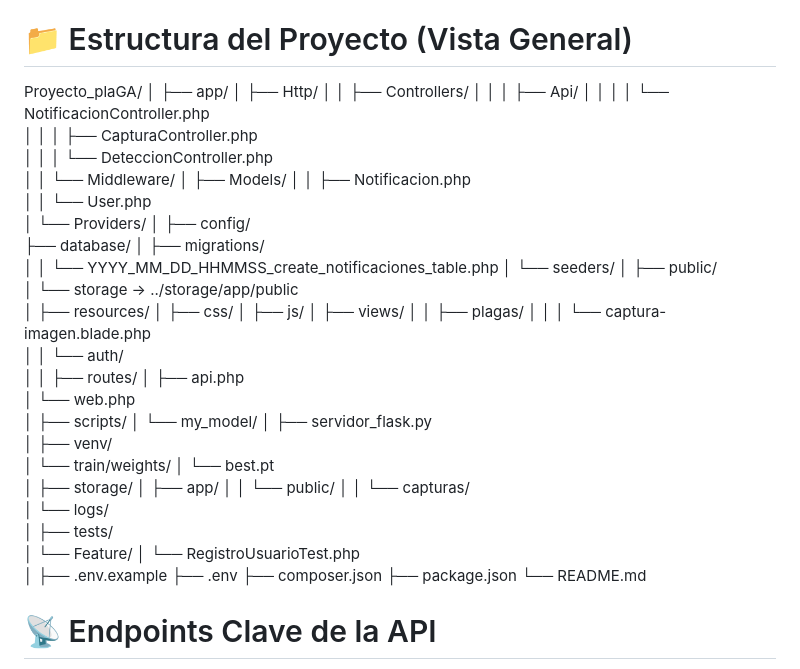
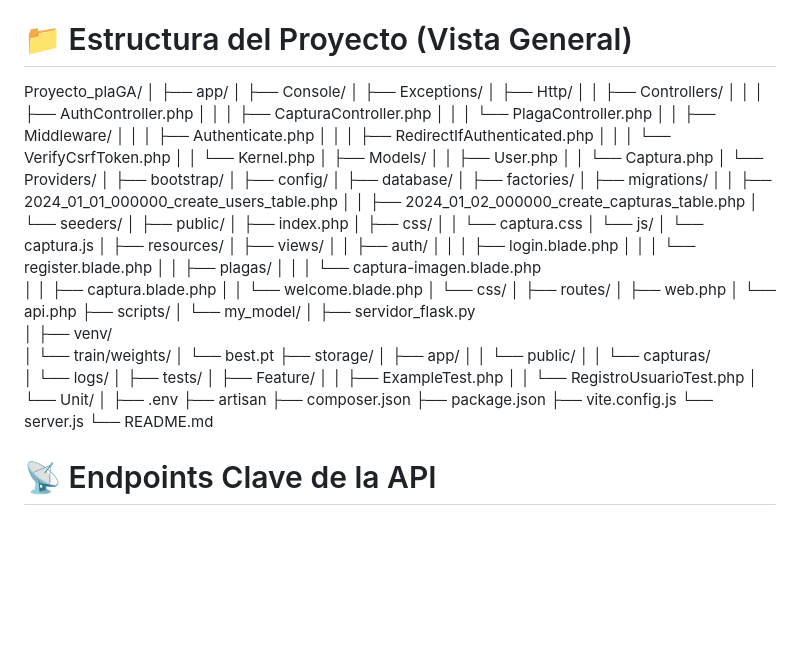
Before and after one commit to Sleide69/Proyecto_plaGA, a Markdown page: README.md, the part around the change. GitHub-like rendering; blank space fills up the shorter version.

Commit message:
Actualizacion Final

```diff
--- a/README.md
+++ b/README.md
@@ -195,46 +195,61 @@ php artisan test
 Proyecto_plaGA/
 │
 ├── app/
+│   ├── Console/
+│   ├── Exceptions/
 │   ├── Http/
 │   │   ├── Controllers/
-│   │   │   ├── Api/
-│   │   │   │   └── NotificacionController.php
+│   │   │   ├── AuthController.php
 │   │   │   ├── CapturaController.php
-│   │   │   └── DeteccionController.php
-│   │   └── Middleware/
+│   │   │   └── PlagaController.php
+│   │   ├── Middleware/
+│   │   │   ├── Authenticate.php
+│   │   │   ├── RedirectIfAuthenticated.php
+│   │   │   └── VerifyCsrfToken.php
+│   │   └── Kernel.php
 │   ├── Models/
-│   │   ├── Notificacion.php
-│   │   └── User.php
+│   │   ├── User.php
+│   │   └── Captura.php
 │   └── Providers/
 │
+├── bootstrap/
+│
 ├── config/
+│
 ├── database/
+│   ├── factories/
 │   ├── migrations/
-│   │   └── YYYY_MM_DD_HHMMSS_create_notificaciones_table.php
+│   │   ├── 2024_01_01_000000_create_users_table.php
+│   │   ├── 2024_01_02_000000_create_capturas_table.php
 │   └── seeders/
 │
 ├── public/
-│   └── storage -> ../storage/app/public
+│   ├── index.php
+│   ├── css/
+│   │   └── captura.css
+│   └── js/
+│       └── captura.js
 │
 ├── resources/
-│   ├── css/
-│   ├── js/
 │   ├── views/
+│   │   ├── auth/
+│   │   │   ├── login.blade.php
+│   │   │   └── register.blade.php
 │   │   ├── plagas/
 │   │   │   └── captura-imagen.blade.php
-│   │   └── auth/
-│   │
+│   │   ├── captura.blade.php
+│   │   └── welcome.blade.php
+│   └── css/
+│
 ├── routes/
-│   ├── api.php
-│   └── web.php
-│
+│   ├── web.php
+│   └── api.php
 ├── scripts/
 │   └── my_model/
 │       ├── servidor_flask.py
 │       ├── venv/
 │       └── train/weights/
 │           └── best.pt
-│
 ├── storage/
 │   ├── app/
 │   │   └── public/
@@ -242,13 +257,17 @@ Proyecto_plaGA/
 │   └── logs/
 │
 ├── tests/
-│   └── Feature/
-│       └── RegistroUsuarioTest.php
+│   ├── Feature/
+│   │   ├── ExampleTest.php
+│   │   └── RegistroUsuarioTest.php
+│   └── Unit/
 │
-├── .env.example
 ├── .env
+├── artisan
 ├── composer.json
 ├── package.json
+├── vite.config.js
+└── server.js
 └── README.md
 
 # 📡 Endpoints Clave de la API
```
